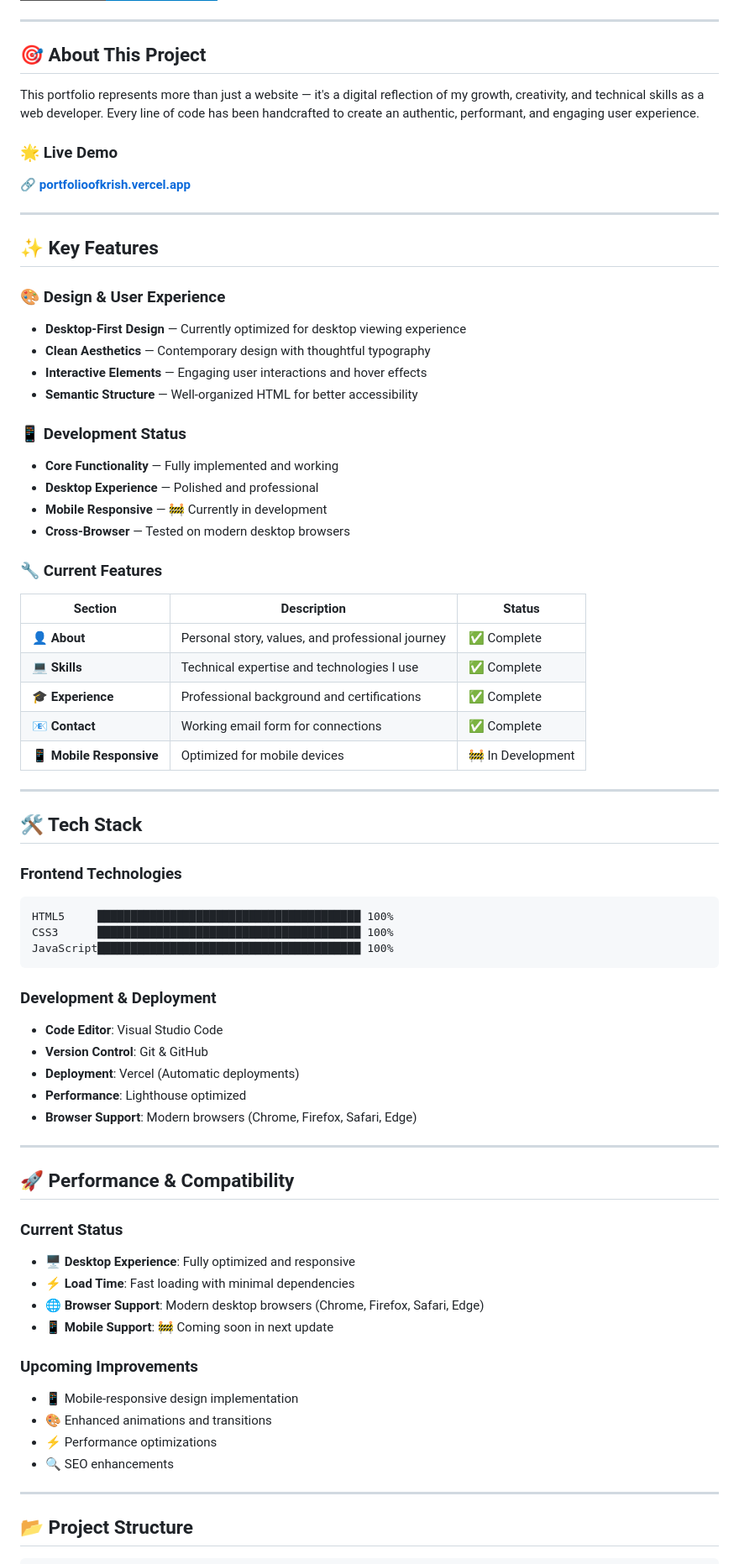
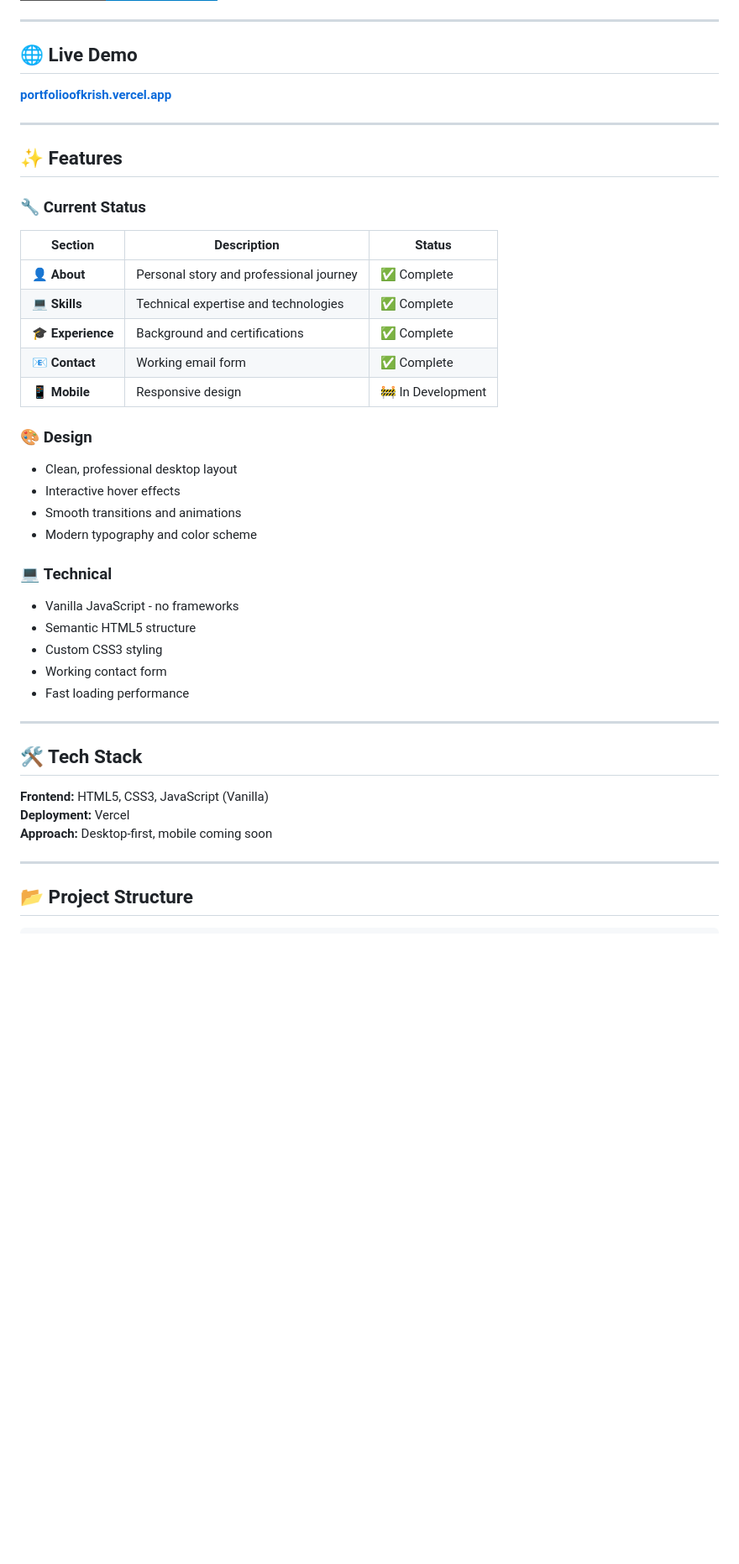
Before and after one commit to kri297/Krish-portfolio, a Markdown page: README.md, the part around the change printed below. Shown: that part at 84% size. GitHub-like rendering; badges without logos; blank space fills up the shorter version.

````diff
--- a/README.md
+++ b/README.md
@@ -10,72 +9,42 @@
 
 ---
 
-## 🎯 About This Project
-
-This portfolio represents more than just a website — it's a digital reflection of my growth, creativity, and technical skills as a web developer. Every line of code has been handcrafted to create an authentic, performant, and engaging user experience.
-
-### 🌟 **Live Demo**
-**🔗 [portfolioofkrish.vercel.app](https://portfolioofkrish.vercel.app)**
+## 🌐 Live Demo
+**[portfolioofkrish.vercel.app](https://portfolioofkrish.vercel.app)**
 
 ---
 
-## ✨ Key Features
+## ✨ Features
 
-### 🎨 **Design & User Experience**
-- **Desktop-First Design** — Currently optimized for desktop viewing experience
-- **Clean Aesthetics** — Contemporary design with thoughtful typography
-- **Interactive Elements** — Engaging user interactions and hover effects
-- **Semantic Structure** — Well-organized HTML for better accessibility
-
-### 📱 **Development Status**
-- **Core Functionality** — Fully implemented and working
-- **Desktop Experience** — Polished and professional
-- **Mobile Responsive** — 🚧 Currently in development
-- **Cross-Browser** — Tested on modern desktop browsers
-
-### 🔧 **Current Features**
-
+### 🔧 **Current Status**
 | Section | Description | Status |
 |---------|-------------|--------|
-| **👤 About** | Personal story, values, and professional journey | ✅ Complete |
-| **💻 Skills** | Technical expertise and technologies I use | ✅ Complete |
-| **🎓 Experience** | Professional background and certifications | ✅ Complete |
-| **📧 Contact** | Working email form for connections | ✅ Complete |
-| **📱 Mobile Responsive** | Optimized for mobile devices | 🚧 In Development |
+| **👤 About** | Personal story and professional journey | ✅ Complete |
+| **💻 Skills** | Technical expertise and technologies | ✅ Complete |
+| **🎓 Experience** | Background and certifications | ✅ Complete |
+| **📧 Contact** | Working email form | ✅ Complete |
+| **📱 Mobile** | Responsive design | 🚧 In Development |
+
+### 🎨 **Design**
+- Clean, professional desktop layout
+- Interactive hover effects
+- Smooth transitions and animations
+- Modern typography and color scheme
+
+### 💻 **Technical**
+- Vanilla JavaScript - no frameworks
+- Semantic HTML5 structure
+- Custom CSS3 styling
+- Working contact form
+- Fast loading performance
 
 ---
 
 ## 🛠️ Tech Stack
 
-### **Frontend Technologies**
-```
-HTML5     ████████████████████████████████████████ 100%
-CSS3      ████████████████████████████████████████ 100%
-JavaScript████████████████████████████████████████ 100%
-```
-
-### **Development & Deployment**
-- **Code Editor**: Visual Studio Code
-- **Version Control**: Git & GitHub
-- **Deployment**: Vercel (Automatic deployments)
-- **Performance**: Lighthouse optimized
-- **Browser Support**: Modern browsers (Chrome, Firefox, Safari, Edge)
-
----
-
-## 🚀 Performance & Compatibility
-
-### **Current Status**
-- **🖥️ Desktop Experience**: Fully optimized and responsive
-- **⚡ Load Time**: Fast loading with minimal dependencies
-- **🌐 Browser Support**: Modern desktop browsers (Chrome, Firefox, Safari, Edge)
-- **📱 Mobile Support**: 🚧 Coming soon in next update
-
-### **Upcoming Improvements**
-- 📱 Mobile-responsive design implementation
-- 🎨 Enhanced animations and transitions
-- ⚡ Performance optimizations
-- 🔍 SEO enhancements
+**Frontend:** HTML5, CSS3, JavaScript (Vanilla)
+**Deployment:** Vercel
+**Approach:** Desktop-first, mobile coming soon
 
 ---
 
````
Also changed, not shown: other parts of README.md (+43 -60 lines).
